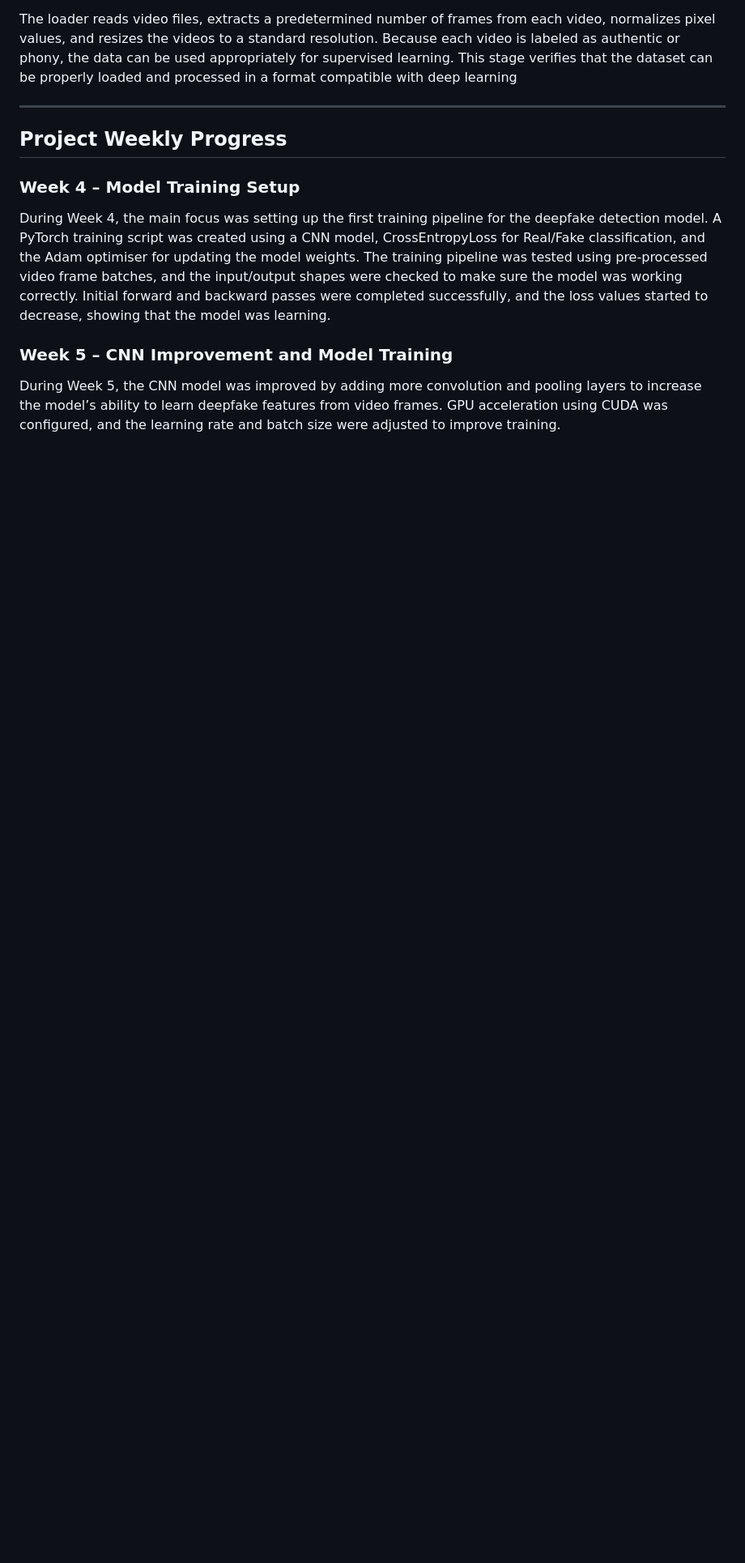
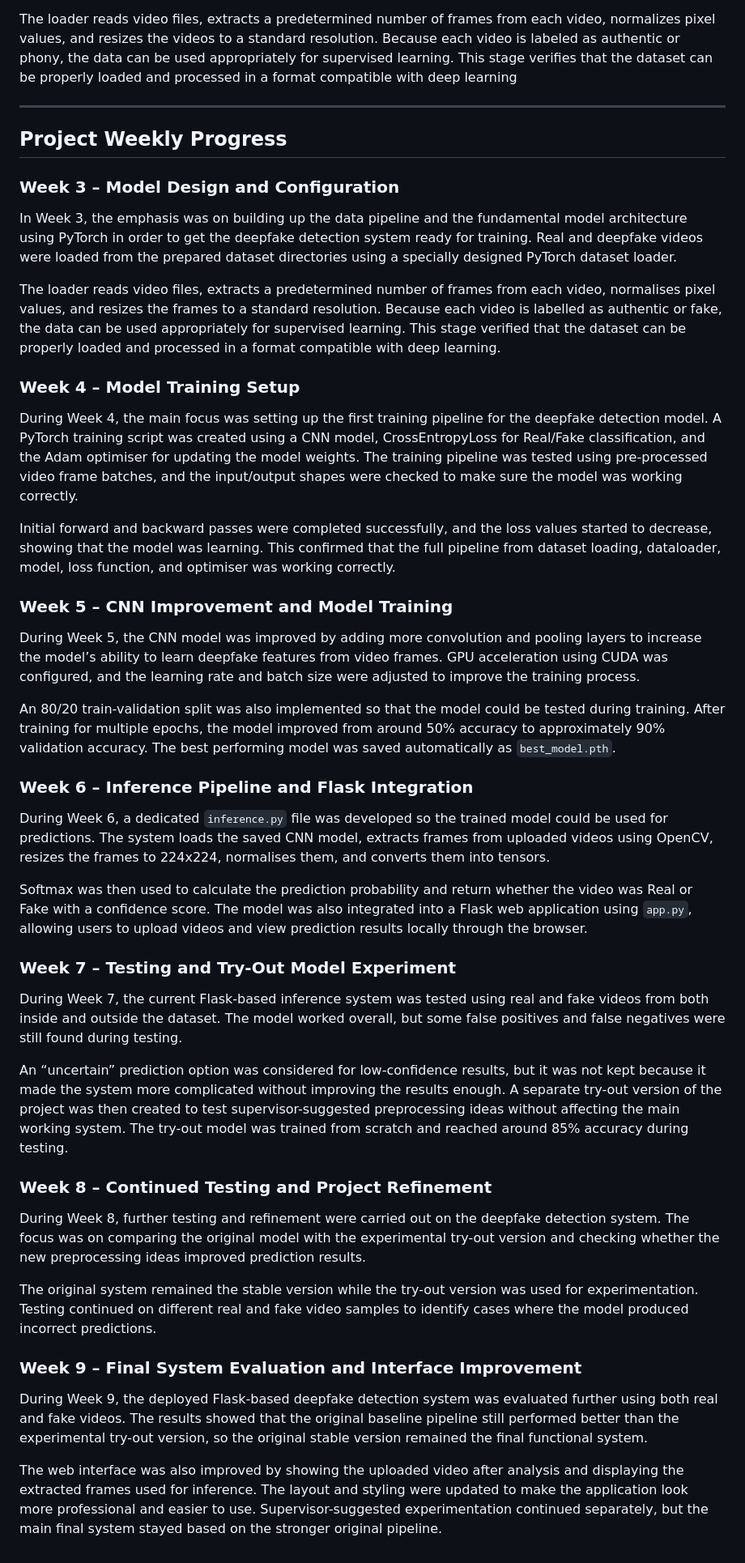
Before and after one commit to kudus12/Deepfake_detection-project, a Markdown page: README.md, the part around the change. Shown at 81% size. Rendered like a GitHub page; blank space fills up the shorter version.

Commit message:
Update README with weekly project progress details
Added detailed weekly progress updates for the deepfake detection project, covering model design, training setup, improvements, inference pipeline, testing, and final evaluation.

```diff
--- a/README.md
+++ b/README.md
@@ -76,10 +76,44 @@ The loader reads video files, extracts a predetermined number of frames from eac
 -----------------------------------------------------------------------------------------------------------------------------
 ## Project Weekly Progress
 
+### Week 3 – Model Design and Configuration
+
+In Week 3, the emphasis was on building up the data pipeline and the fundamental model architecture using PyTorch in order to get the deepfake detection system ready for training. Real and deepfake videos were loaded from the prepared dataset directories using a specially designed PyTorch dataset loader.
+
+The loader reads video files, extracts a predetermined number of frames from each video, normalises pixel values, and resizes the frames to a standard resolution. Because each video is labelled as authentic or fake, the data can be used appropriately for supervised learning. This stage verified that the dataset can be properly loaded and processed in a format compatible with deep learning.
+
 ### Week 4 – Model Training Setup
 
-During Week 4, the main focus was setting up the first training pipeline for the deepfake detection model. A PyTorch training script was created using a CNN model, CrossEntropyLoss for Real/Fake classification, and the Adam optimiser for updating the model weights. The training pipeline was tested using pre-processed video frame batches, and the input/output shapes were checked to make sure the model was working correctly. Initial forward and backward passes were completed successfully, and the loss values started to decrease, showing that the model was learning.
+During Week 4, the main focus was setting up the first training pipeline for the deepfake detection model. A PyTorch training script was created using a CNN model, CrossEntropyLoss for Real/Fake classification, and the Adam optimiser for updating the model weights. The training pipeline was tested using pre-processed video frame batches, and the input/output shapes were checked to make sure the model was working correctly.
+
+Initial forward and backward passes were completed successfully, and the loss values started to decrease, showing that the model was learning. This confirmed that the full pipeline from dataset loading, dataloader, model, loss function, and optimiser was working correctly.
 
 ### Week 5 – CNN Improvement and Model Training
 
-During Week 5, the CNN model was improved by adding more convolution and pooling layers to increase the model’s ability to learn deepfake features from video frames. GPU acceleration using CUDA was configured, and the learning rate and batch size were adjusted to improve training.
+During Week 5, the CNN model was improved by adding more convolution and pooling layers to increase the model’s ability to learn deepfake features from video frames. GPU acceleration using CUDA was configured, and the learning rate and batch size were adjusted to improve the training process.
+
+An 80/20 train-validation split was also implemented so that the model could be tested during training. After training for multiple epochs, the model improved from around 50% accuracy to approximately 90% validation accuracy. The best performing model was saved automatically as `best_model.pth`.
+
+### Week 6 – Inference Pipeline and Flask Integration
+
+During Week 6, a dedicated `inference.py` file was developed so the trained model could be used for predictions. The system loads the saved CNN model, extracts frames from uploaded videos using OpenCV, resizes the frames to 224x224, normalises them, and converts them into tensors.
+
+Softmax was then used to calculate the prediction probability and return whether the video was Real or Fake with a confidence score. The model was also integrated into a Flask web application using `app.py`, allowing users to upload videos and view prediction results locally through the browser.
+
+### Week 7 – Testing and Try-Out Model Experiment
+
+During Week 7, the current Flask-based inference system was tested using real and fake videos from both inside and outside the dataset. The model worked overall, but some false positives and false negatives were still found during testing.
+
+An “uncertain” prediction option was considered for low-confidence results, but it was not kept because it made the system more complicated without improving the results enough. A separate try-out version of the project was then created to test supervisor-suggested preprocessing ideas without affecting the main working system. The try-out model was trained from scratch and reached around 85% accuracy during testing.
+
+### Week 8 – Continued Testing and Project Refinement
+
+During Week 8, further testing and refinement were carried out on the deepfake detection system. The focus was on comparing the original model with the experimental try-out version and checking whether the new preprocessing ideas improved prediction results.
+
+The original system remained the stable version while the try-out version was used for experimentation. Testing continued on different real and fake video samples to identify cases where the model produced incorrect predictions.
+
+### Week 9 – Final System Evaluation and Interface Improvement
+
+During Week 9, the deployed Flask-based deepfake detection system was evaluated further using both real and fake videos. The results showed that the original baseline pipeline still performed better than the experimental try-out version, so the original stable version remained the final functional system.
+
+The web interface was also improved by showing the uploaded video after analysis and displaying the extracted frames used for inference. The layout and styling were updated to make the application look more professional and easier to use. Supervisor-suggested experimentation continued separately, but the main final system stayed based on the stronger original pipeline.
```
